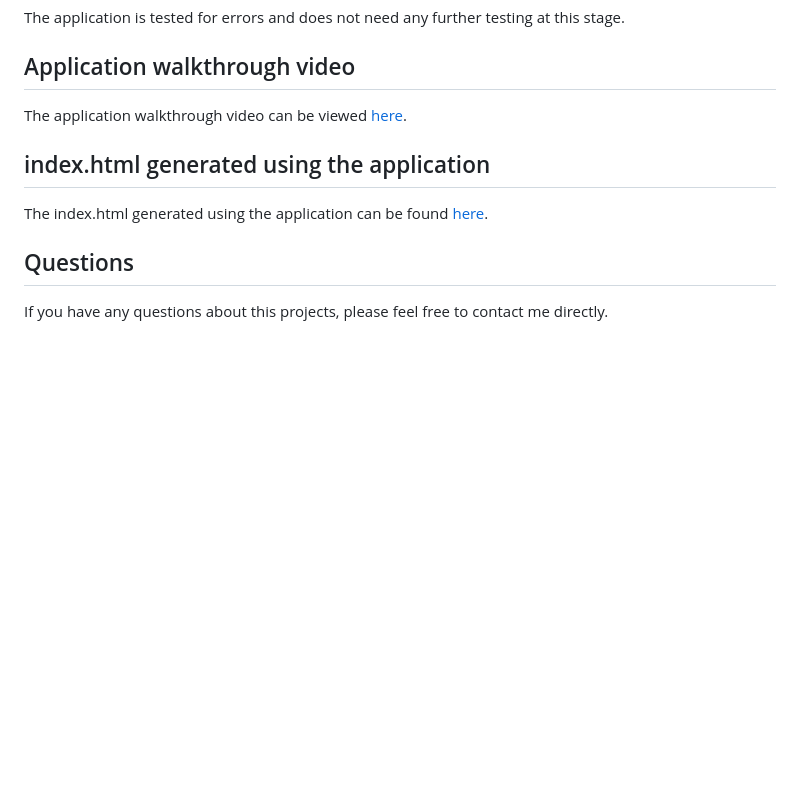
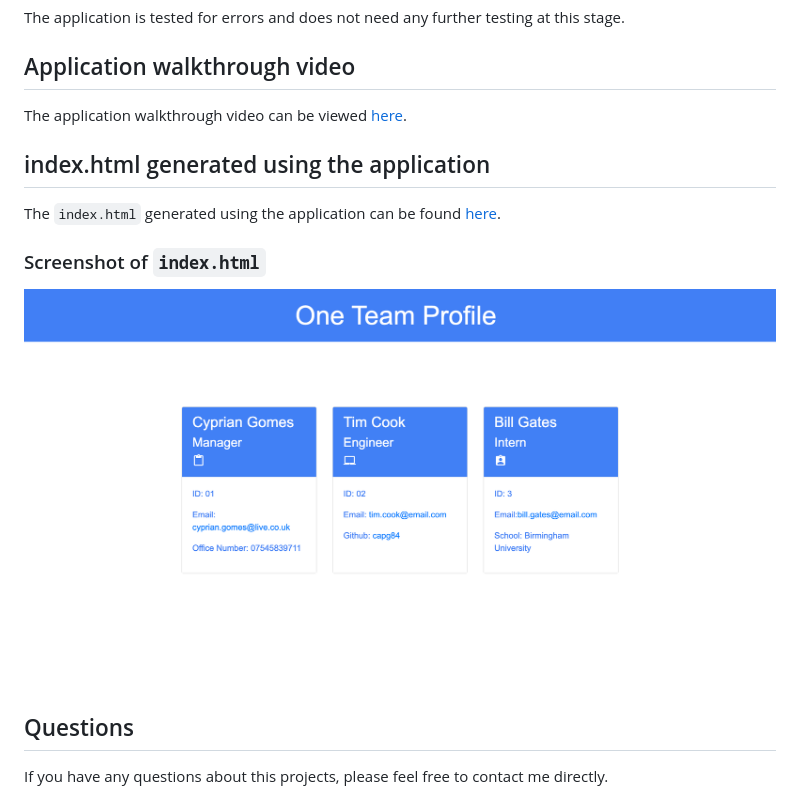
Before and after one commit to capg84/team-profile-generator, a Markdown page: README.md, the part around the change printed below. Drawn GitHub-style; pictures changed too: assets/images/one-team-webpage.png (added); blank space fills up the shorter version.

Commit message:
added screenshot of the webpage and updated link of the recorded walkthrough video on the README.md

```diff
--- a/README.md
+++ b/README.md
@@ -30,6 +30,9 @@
 
   ## index.html generated using the application
-  The index.html generated using the application can be found [here](https://github.com/capg84/team-profile-generator/tree/main/dist/index.html).
+  The `index.html` generated using the application can be found [here](https://github.com/capg84/team-profile-generator/tree/main/dist/index.html).
+
+  ### Screenshot of `index.html`
+  ![this image](/assets/images/one-team-webpage.png)
 
   ## Questions
   If you have any questions about this projects, please feel free to contact me directly.
```
Also changed, not shown: other parts of README.md (+1 -1 lines).
